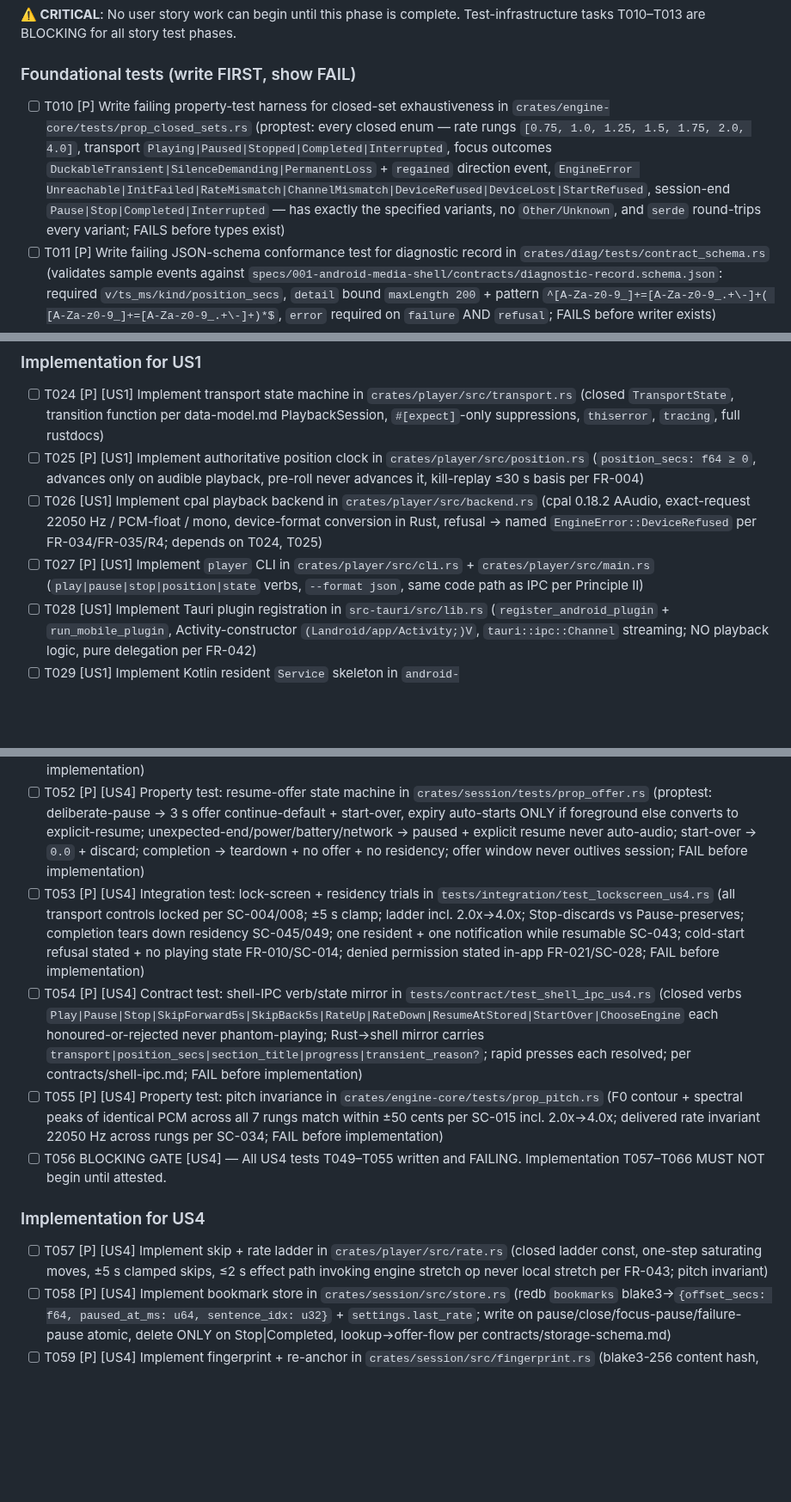
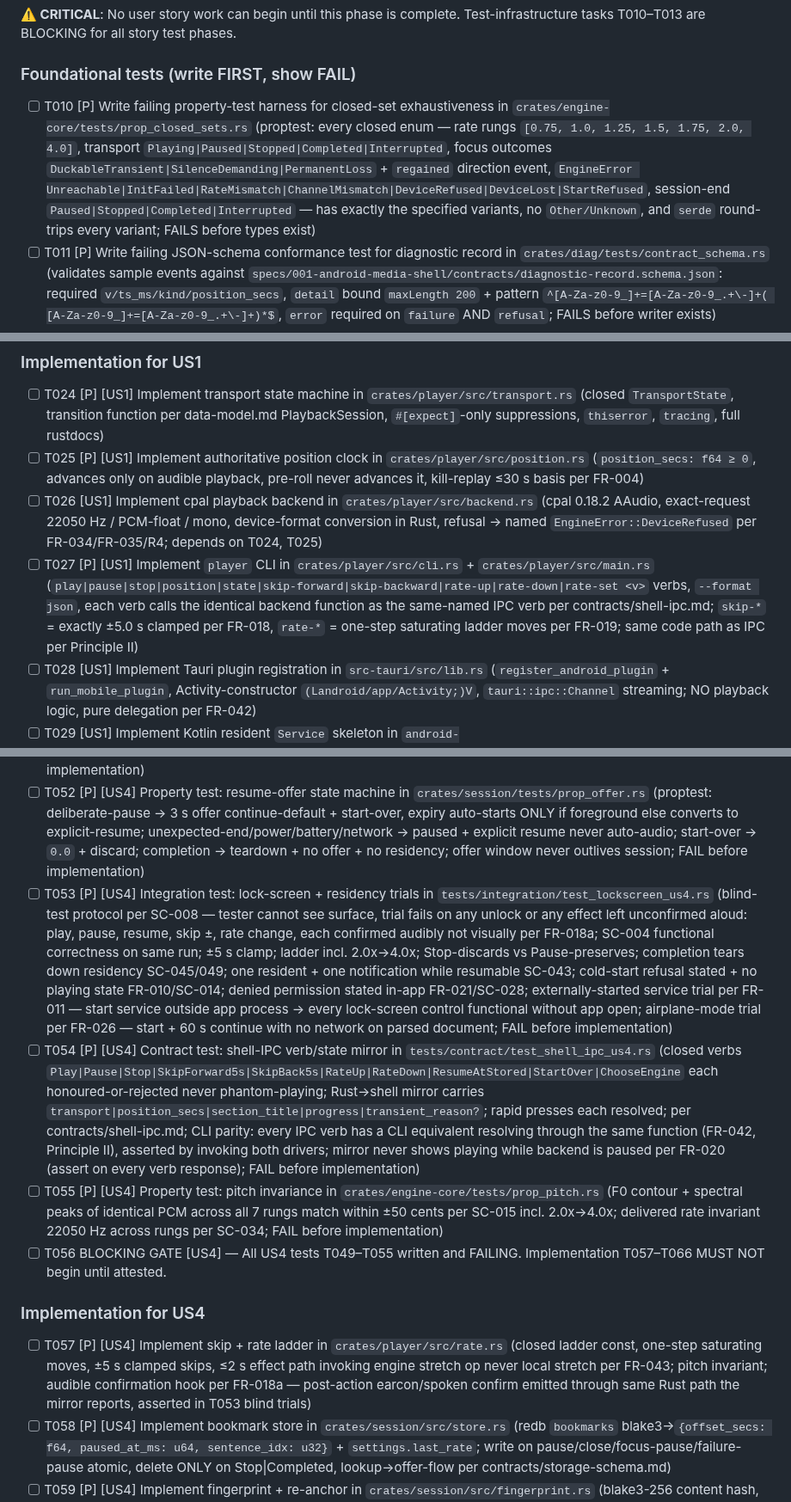
Before and after one commit to lfgranja/mdreader, a Markdown page: specs/001-android-media-shell/tasks.md, 3 parts joined by grey strips. Shown at 86% size. Drawn GitHub-style; blank space fills up the shorter version.

Commit message:
fix(tasks): close analyze gaps C1, F2, E1-E4 in 001-android-media-shell tasks
C1 (CRITICAL, Principles I/II): T027 player CLI gains skip-forward,
skip-backward, rate-up, rate-down, rate-set verbs calling the identical
backend functions as the same-named shell-ipc verbs; skip = exactly
+-5.0 s clamped (FR-018), rate-* = one-step saturating ladder (FR-019).
F2: T010 session-end enum renamed to Paused|Stopped|Completed|
Interrupted, matching TransportState spelling for the SC-057 check.
E1: T053 gains externally-started-service trial owning FR-011.
E2: T053 gains airplane-mode start+60 s-continue trial owning FR-026;
T083 harness gains the matching FR-026 offline-start procedure.
E3: T053 rewritten to the SC-008 blind-test protocol (tester cannot see
surface; audible-not-visual confirmation per FR-018a); T057 gains the
audible-confirmation hook; T054 asserts CLI parity (FR-042) and
FR-020 never-playing-while-paused on every verb response.

```diff
--- a/specs/001-android-media-shell/tasks.md
+++ b/specs/001-android-media-shell/tasks.md
@@ -44,7 +44,7 @@
 
 ### Foundational tests (write FIRST, show FAIL)
 
-- [ ] T010 [P] Write failing property-test harness for closed-set exhaustiveness in `crates/engine-core/tests/prop_closed_sets.rs` (proptest: every closed enum — rate rungs `[0.75, 1.0, 1.25, 1.5, 1.75, 2.0, 4.0]`, transport `Playing|Paused|Stopped|Completed|Interrupted`, focus outcomes `DuckableTransient|SilenceDemanding|PermanentLoss` + `regained` direction event, `EngineError Unreachable|InitFailed|RateMismatch|ChannelMismatch|DeviceRefused|DeviceLost|StartRefused`, session-end `Pause|Stop|Completed|Interrupted` — has exactly the specified variants, no `Other/Unknown`, and `serde` round-trips every variant; FAILS before types exist)
+- [ ] T010 [P] Write failing property-test harness for closed-set exhaustiveness in `crates/engine-core/tests/prop_closed_sets.rs` (proptest: every closed enum — rate rungs `[0.75, 1.0, 1.25, 1.5, 1.75, 2.0, 4.0]`, transport `Playing|Paused|Stopped|Completed|Interrupted`, focus outcomes `DuckableTransient|SilenceDemanding|PermanentLoss` + `regained` direction event, `EngineError Unreachable|InitFailed|RateMismatch|ChannelMismatch|DeviceRefused|DeviceLost|StartRefused`, session-end `Paused|Stopped|Completed|Interrupted` — has exactly the specified variants, no `Other/Unknown`, and `serde` round-trips every variant; FAILS before types exist)
 - [ ] T011 [P] Write failing JSON-schema conformance test for diagnostic record in `crates/diag/tests/contract_schema.rs` (validates sample events against `specs/001-android-media-shell/contracts/diagnostic-record.schema.json`: required `v/ts_ms/kind/position_secs`, `detail` bound `maxLength 200` + pattern `^[A-Za-z0-9_]+=[A-Za-z0-9_.+\-]+( [A-Za-z0-9_]+=[A-Za-z0-9_.+\-]+)*$`, `error` required on `failure` AND `refusal`; FAILS before writer exists)
 - [ ] T012 [P] Write failing property test for blake3 fingerprint stability in `crates/session/tests/prop_fingerprint.rs` (proptest invariants: same bytes → same 32-byte hash regardless of path; 1-bit content change → different hash; identical bytes at two paths share position; FAILS before `session` crate exists)
 - [ ] T013 [P] Write failing shell-purity + manifest-check script skeletons in `scripts/check-shell-purity.sh` and `scripts/check-manifest.sh` (purity: grep `android-shell/` + `src-tauri/` for `transport|PlaybackState|playbackRate|seekTo|position_secs|gain|duck|skip` state mutations outside allowlist → fail if found; manifest: assert `<service android:foregroundServiceType="mediaPlayback">` + `FOREGROUND_SERVICE` + `FOREGROUND_SERVICE_MEDIA_PLAYBACK` present in built manifest; FAILS on empty tree as missing-input-fail-closed)
@@ -80,7 +80,7 @@
 - [ ] T024 [P] [US1] Implement transport state machine in `crates/player/src/transport.rs` (closed `TransportState`, transition function per data-model.md PlaybackSession, `#[expect]`-only suppressions, `thiserror`, `tracing`, full rustdocs)
 - [ ] T025 [P] [US1] Implement authoritative position clock in `crates/player/src/position.rs` (`position_secs: f64 ≥ 0`, advances only on audible playback, pre-roll never advances it, kill-replay ≤30 s basis per FR-004)
 - [ ] T026 [US1] Implement cpal playback backend in `crates/player/src/backend.rs` (cpal 0.18.2 AAudio, exact-request 22050 Hz / PCM-float / mono, device-format conversion in Rust, refusal → named `EngineError::DeviceRefused` per FR-034/FR-035/R4; depends on T024, T025)
-- [ ] T027 [P] [US1] Implement `player` CLI in `crates/player/src/cli.rs` + `crates/player/src/main.rs` (`play|pause|stop|position|state` verbs, `--format json`, same code path as IPC per Principle II)
+- [ ] T027 [P] [US1] Implement `player` CLI in `crates/player/src/cli.rs` + `crates/player/src/main.rs` (`play|pause|stop|position|state|skip-forward|skip-backward|rate-up|rate-down|rate-set <v>` verbs, `--format json`, each verb calls the identical backend function as the same-named IPC verb per contracts/shell-ipc.md; `skip-*` = exactly ±5.0 s clamped per FR-018, `rate-*` = one-step saturating ladder moves per FR-019; same code path as IPC per Principle II)
 - [ ] T028 [US1] Implement Tauri plugin registration in `src-tauri/src/lib.rs` (`register_android_plugin` + `run_mobile_plugin`, Activity-constructor `(Landroid/app/Activity;)V`, `tauri::ipc::Channel` streaming; NO playback logic, pure delegation per FR-042)
 - [ ] T029 [US1] Implement Kotlin resident `Service` skeleton in `android-shell/src/main/kotlin/app/mdreader/PlaybackService.kt` (foreground `mediaPlayback` service, self-bootstrap from Application/Activity, API-34 `ForegroundServiceStartNotAllowedException` → stated-reason path per FR-010; mirror ONLY, zero transport/rate/position logic)
 - [ ] T030 [US1] Declare foreground service in `src-tauri/gen/android/app/src/main/AndroidManifest.xml` (`<service android:foregroundServiceType="mediaPlayback">` + `FOREGROUND_SERVICE`, `FOREGROUND_SERVICE_MEDIA_PLAYBACK`, `POST_NOTIFICATIONS` API-33+; wired to `scripts/check-manifest.sh` gate SC-006)
@@ -151,14 +151,14 @@
 - [ ] T050 [P] [US4] Property test: fingerprint + re-anchor invariants in `crates/session/tests/prop_resume.rs` (proptest: move/rename → same offer; edited-bytes → NO offer + start `0.0` + old entry discarded; Stop|Completed → entry deleted, reopen starts `0.0` no offer; Pause|close|kill|power|battery|network → entry preserved; voice/engine change → nearest sentence/node boundary else `0.0`, boundary reported; `last_rate` ∈ ladder default `1.0`, survives close, crosses sessions+documents; FAIL before implementation)
 - [ ] T051 [P] [US4] Property test: notification-surface + determinacy invariants in `crates/player/tests/prop_surface.rs` (proptest: surface = title + section + progress + controls ONLY — never body/elapsed/remaining/rate/voice; section = most-recent-passed else absent (never forward-looking, never body); determinacy fixed at session start, never switches mid-session, never estimated; title from metadata else filename-stable-placeholder, never first sentence; non-dismissable while playing, transient 3 s auto-dismiss vs resident becomes-dismissable; FAIL before implementation)
 - [ ] T052 [P] [US4] Property test: resume-offer state machine in `crates/session/tests/prop_offer.rs` (proptest: deliberate-pause → 3 s offer continue-default + start-over, expiry auto-starts ONLY if foreground else converts to explicit-resume; unexpected-end/power/battery/network → paused + explicit resume never auto-audio; start-over → `0.0` + discard; completion → teardown + no offer + no residency; offer window never outlives session; FAIL before implementation)
-- [ ] T053 [P] [US4] Integration test: lock-screen + residency trials in `tests/integration/test_lockscreen_us4.rs` (all transport controls locked per SC-004/008; ±5 s clamp; ladder incl. 2.0x→4.0x; Stop-discards vs Pause-preserves; completion tears down residency SC-045/049; one resident + one notification while resumable SC-043; cold-start refusal stated + no playing state FR-010/SC-014; denied permission stated in-app FR-021/SC-028; FAIL before implementation)
-- [ ] T054 [P] [US4] Contract test: shell-IPC verb/state mirror in `tests/contract/test_shell_ipc_us4.rs` (closed verbs `Play|Pause|Stop|SkipForward5s|SkipBack5s|RateUp|RateDown|ResumeAtStored|StartOver|ChooseEngine` each honoured-or-rejected never phantom-playing; Rust→shell mirror carries `transport|position_secs|section_title|progress|transient_reason?`; rapid presses each resolved; per contracts/shell-ipc.md; FAIL before implementation)
+- [ ] T053 [P] [US4] Integration test: lock-screen + residency trials in `tests/integration/test_lockscreen_us4.rs` (blind-test protocol per SC-008 — tester cannot see surface, trial fails on any unlock or any effect left unconfirmed aloud: play, pause, resume, skip ±, rate change, each confirmed audibly not visually per FR-018a; SC-004 functional correctness on same run; ±5 s clamp; ladder incl. 2.0x→4.0x; Stop-discards vs Pause-preserves; completion tears down residency SC-045/049; one resident + one notification while resumable SC-043; cold-start refusal stated + no playing state FR-010/SC-014; denied permission stated in-app FR-021/SC-028; externally-started service trial per FR-011 — start service outside app process → every lock-screen control functional without app open; airplane-mode trial per FR-026 — start + 60 s continue with no network on parsed document; FAIL before implementation)
+- [ ] T054 [P] [US4] Contract test: shell-IPC verb/state mirror in `tests/contract/test_shell_ipc_us4.rs` (closed verbs `Play|Pause|Stop|SkipForward5s|SkipBack5s|RateUp|RateDown|ResumeAtStored|StartOver|ChooseEngine` each honoured-or-rejected never phantom-playing; Rust→shell mirror carries `transport|position_secs|section_title|progress|transient_reason?`; rapid presses each resolved; per contracts/shell-ipc.md; CLI parity: every IPC verb has a CLI equivalent resolving through the same function (FR-042, Principle II), asserted by invoking both drivers; mirror never shows playing while backend is paused per FR-020 (assert on every verb response); FAIL before implementation)
 - [ ] T055 [P] [US4] Property test: pitch invariance in `crates/engine-core/tests/prop_pitch.rs` (F0 contour + spectral peaks of identical PCM across all 7 rungs match within ±50 cents per SC-015 incl. 2.0x→4.0x; delivered rate invariant 22050 Hz across rungs per SC-034; FAIL before implementation)
 - [ ] T056 BLOCKING GATE [US4] — All US4 tests T049–T055 written and FAILING. Implementation T057–T066 MUST NOT begin until attested.
 
 ### Implementation for US4
 
-- [ ] T057 [P] [US4] Implement skip + rate ladder in `crates/player/src/rate.rs` (closed ladder const, one-step saturating moves, ±5 s clamped skips, ≤2 s effect path invoking engine stretch op never local stretch per FR-043; pitch invariant)
+- [ ] T057 [P] [US4] Implement skip + rate ladder in `crates/player/src/rate.rs` (closed ladder const, one-step saturating moves, ±5 s clamped skips, ≤2 s effect path invoking engine stretch op never local stretch per FR-043; pitch invariant; audible confirmation hook per FR-018a — post-action earcon/spoken confirm emitted through same Rust path the mirror reports, asserted in T053 blind trials)
 - [ ] T058 [P] [US4] Implement bookmark store in `crates/session/src/store.rs` (redb `bookmarks` blake3→`{offset_secs: f64, paused_at_ms: u64, sentence_idx: u32}` + `settings.last_rate`; write on pause/close/focus-pause/failure-pause atomic, delete ONLY on Stop|Completed, lookup→offer-flow per contracts/storage-schema.md)
 - [ ] T059 [P] [US4] Implement fingerprint + re-anchor in `crates/session/src/fingerprint.rs` (blake3-256 content hash, move/rename-stable, edit→different-doc no-offer discard, cross-voice nearest-boundary else `0.0` + report per FR-036/036a/038)
 - [ ] T060 [P] [US4] Implement resume-offer machine in `crates/session/src/offer.rs` (deliberate 3 s auto-start-if-foreground vs unexpected explicit-resume, start-over→`0.0`+discard, completion mutual-exclusion vs open offers per FR-032c/032d/032b/032e/032f)
```
Also changed, not shown: other parts of specs/001-android-media-shell/tasks.md (+1 -1 lines).
